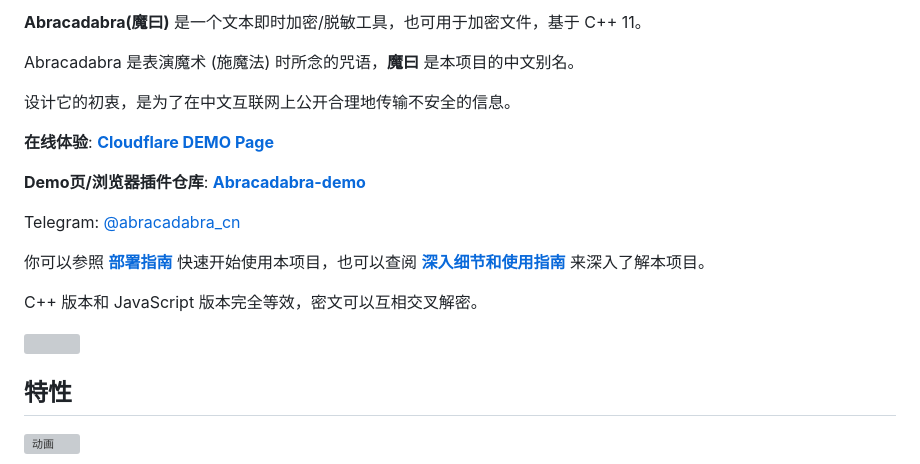
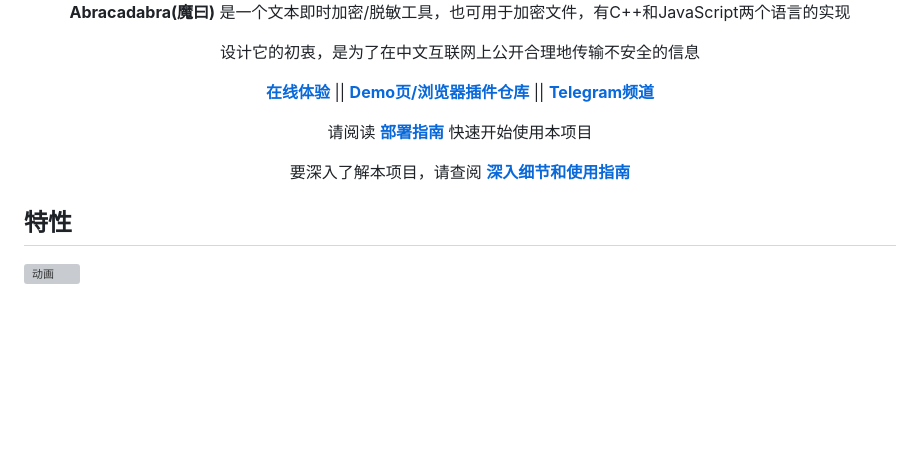
Before and after one commit to nonomal/Abracadabra, a Markdown page: README.md, the part around the change printed below. GitHub-like rendering; blank space fills up the shorter version; grey boxes are pictures that could not be loaded.

```diff
--- a/README.md
+++ b/README.md
@@ -19,24 +24,19 @@
 </div>
 
-**Abracadabra(魔曰)** 是一个文本即时加密/脱敏工具，也可用于加密文件，基于 C++ 11。
+<div align=center>
 
-Abracadabra 是表演魔术 (施魔法) 时所念的咒语，**魔曰** 是本项目的中文别名。
+**Abracadabra(魔曰)** 是一个文本即时加密/脱敏工具，也可用于加密文件，有C++和JavaScript两个语言的实现
 
-设计它的初衷，是为了在中文互联网上公开合理地传输不安全的信息。
+设计它的初衷，是为了在中文互联网上公开合理地传输不安全的信息
 
-**在线体验**: [**Cloudflare DEMO Page**](https://abracadabra-demo.pages.dev/)
 
-**Demo页/浏览器插件仓库**: [**Abracadabra-demo**](https://github.com/SheepChef/Abracadabra_demo)
+[**在线体验**](https://abracadabra-demo.pages.dev/) || [**Demo页/浏览器插件仓库**](https://github.com/SheepChef/Abracadabra_demo) || [**Telegram频道**](https://t.me/abracadabra_cn)
 
-Telegram: [@abracadabra_cn](https://t.me/abracadabra_cn)
+请阅读 [**部署指南**](DEPLOY.md) 快速开始使用本项目
 
-你可以参照 [**部署指南**](DEPLOY.md) 快速开始使用本项目，也可以查阅 [**深入细节和使用指南**](https://github.com/SheepChef/Abracadabra/blob/main/USAGE.md) 来深入了解本项目。
+要深入了解本项目，请查阅 [**深入细节和使用指南**](https://github.com/SheepChef/Abracadabra/blob/main/USAGE.md)
 
-C++ 版本和 JavaScript 版本完全等效，密文可以互相交叉解密。
-
-<a href="https://chrome.google.com/webstore/detail/jgmlgdoefnmlealmfmhjhnoiejaifpko">
-<img src="https://github.com/user-attachments/assets/9d2a3518-eb92-4c52-9191-098d1abdd399" width="25%" height="25%">
-</a>
+</div>
 
 ## 特性
 
```
Also changed, not shown: other parts of README.md (+5 -0 lines).
